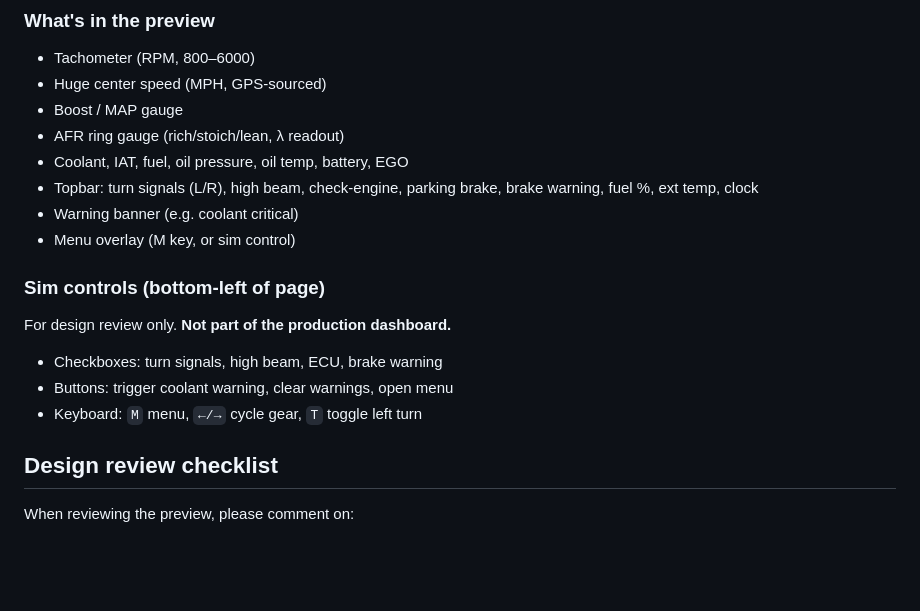
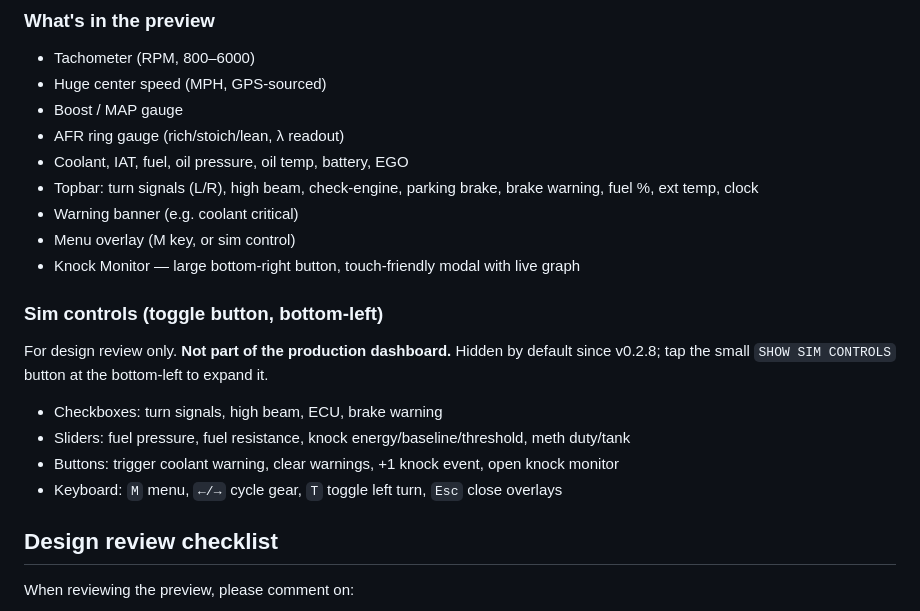
Before and after one commit to averyizatt/frogdash, a Markdown page: README.md, the part around the change. Drawn GitHub-style; blank space fills up the shorter version.

Commit message:
docs: describe v0.2.8 sim-controls toggle and knock-monitor button

```diff
--- a/README.md
+++ b/README.md
@@ -45,14 +45,18 @@ Or visit the GitHub Pages URL once Pages is enabled (see below).
 - Topbar: turn signals (L/R), high beam, check-engine, parking brake, brake warning, fuel %, ext temp, clock
 - Warning banner (e.g. coolant critical)
 - Menu overlay (M key, or sim control)
+- Knock Monitor — large bottom-right button, touch-friendly modal with live graph
 
-### Sim controls (bottom-left of page)
+### Sim controls (toggle button, bottom-left)
 
-For design review only. **Not part of the production dashboard.**
+For design review only. **Not part of the production dashboard.** Hidden by
+default since v0.2.8; tap the small `SHOW SIM CONTROLS` button at the bottom-left
+to expand it.
 
 - Checkboxes: turn signals, high beam, ECU, brake warning
-- Buttons: trigger coolant warning, clear warnings, open menu
-- Keyboard: `M` menu, `←/→` cycle gear, `T` toggle left turn
+- Sliders: fuel pressure, fuel resistance, knock energy/baseline/threshold, meth duty/tank
+- Buttons: trigger coolant warning, clear warnings, +1 knock event, open knock monitor
+- Keyboard: `M` menu, `←/→` cycle gear, `T` toggle left turn, `Esc` close overlays
 
 ## Design review checklist
 
```
